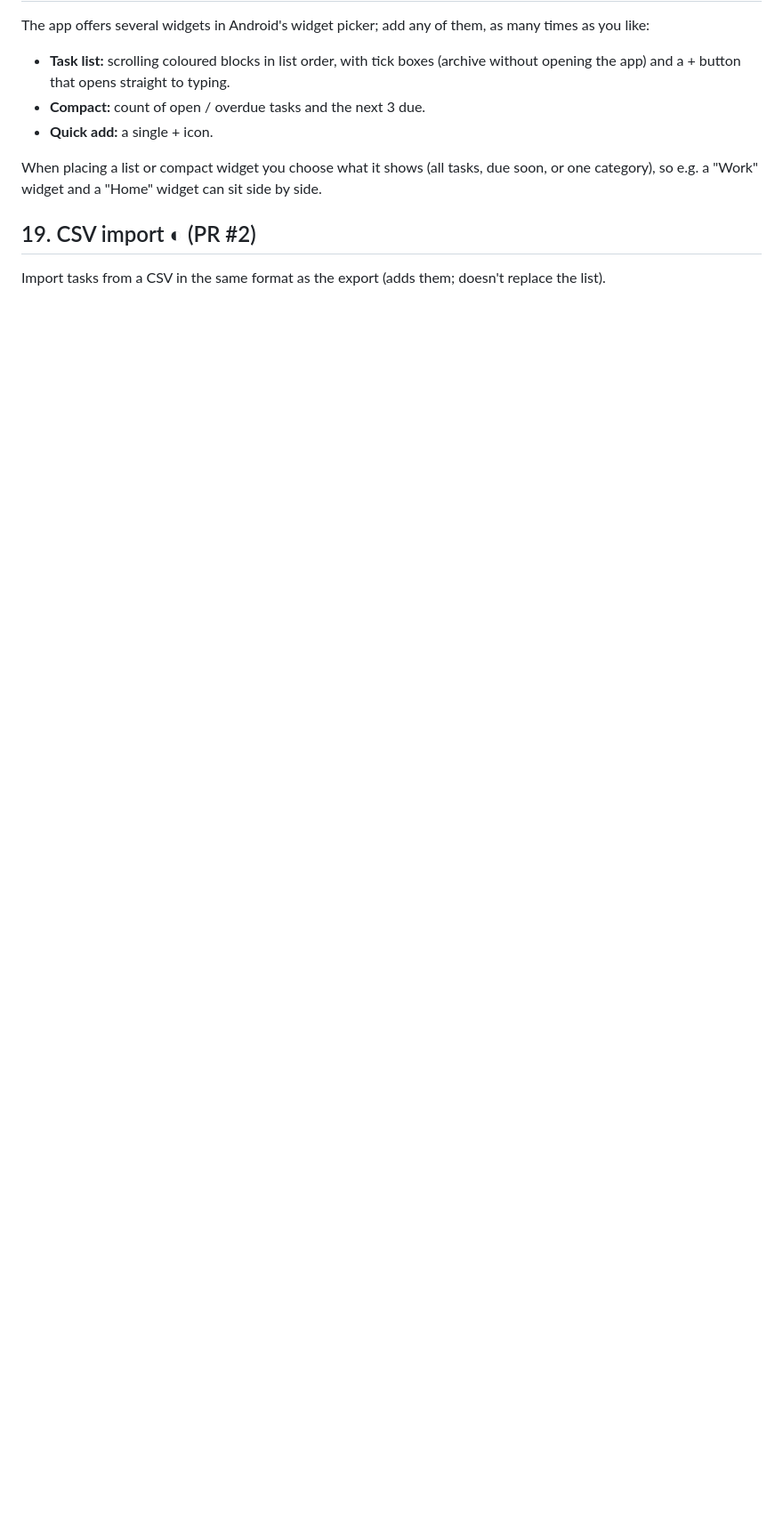
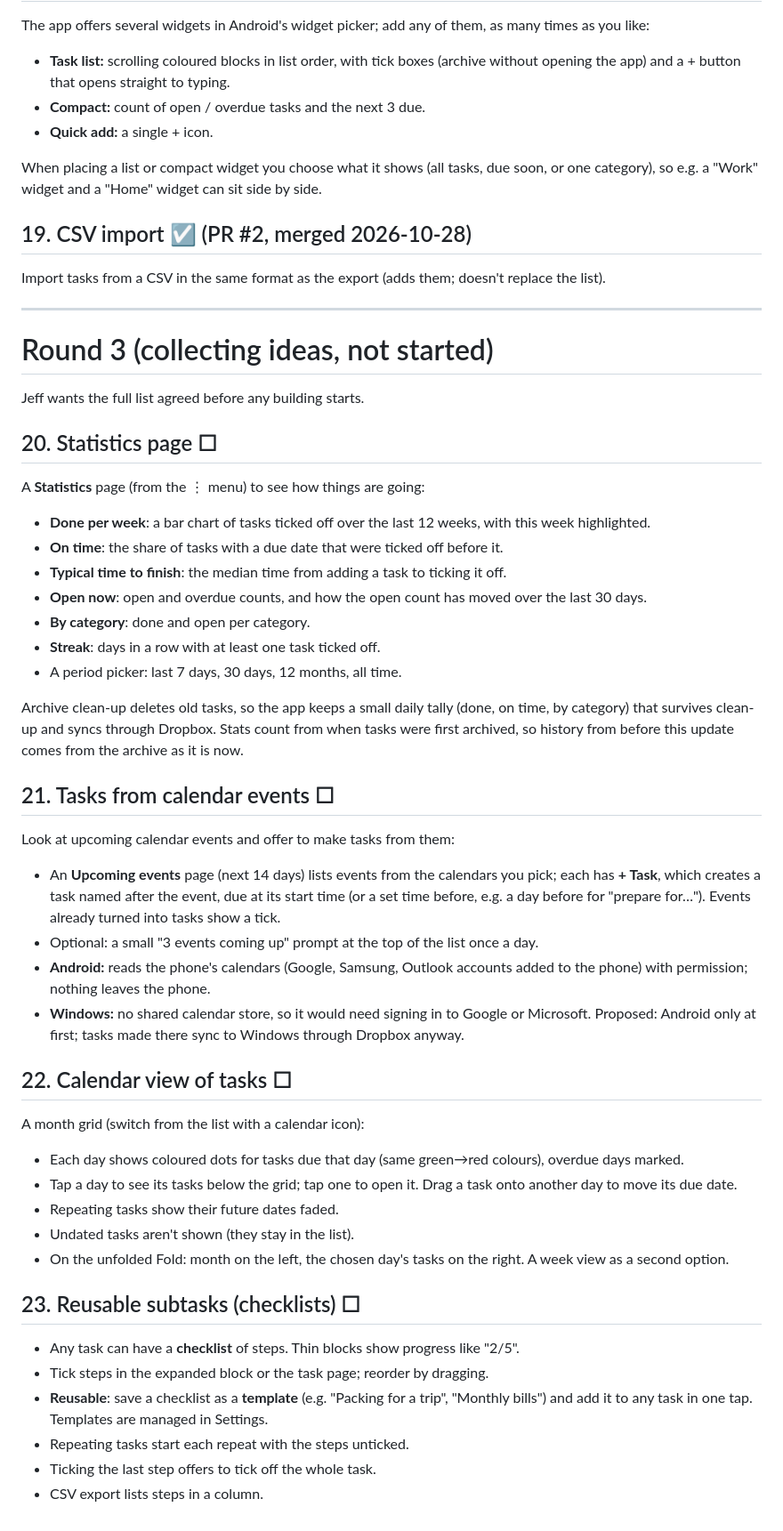
Before and after one commit to Nichevo/task-app, a Markdown page: docs/IMPROVEMENTS.md, the part around one of its changes. Shown at 89% size. GitHub-like rendering; blank space fills up the shorter version.

Commit message:
Plan round 3 and mark round 2 done
Co-Authored-By: Claude Opus 5.5 <noreply@anthropic.com>
Claude-Session: https://claude.ai/code/session_01Usg2RL4LA5U5oruxB9hNK4

```diff
--- a/docs/IMPROVEMENTS.md
+++ b/docs/IMPROVEMENTS.md
@@ -132,6 +130,61 @@ The app offers several widgets in Android's widget picker; add any of them, as m
 When placing a list or compact widget you choose what it shows (all tasks, due soon, or one category),
 so e.g. a "Work" widget and a "Home" widget can sit side by side.
 
-## 19. CSV import ◐ (PR #2)
+## 19. CSV import ☑ (PR #2, merged 2026-10-28)
 
 Import tasks from a CSV in the same format as the export (adds them; doesn't replace the list).
+
+---
+
+# Round 3 (collecting ideas, not started)
+
+Jeff wants the full list agreed before any building starts.
+
+## 20. Statistics page ☐
+
+A **Statistics** page (from the ⋮ menu) to see how things are going:
+
+- **Done per week**: a bar chart of tasks ticked off over the last 12 weeks, with this week highlighted.
+- **On time**: the share of tasks with a due date that were ticked off before it.
+- **Typical time to finish**: the median time from adding a task to ticking it off.
+- **Open now**: open and overdue counts, and how the open count has moved over the last 30 days.
+- **By category**: done and open per category.
+- **Streak**: days in a row with at least one task ticked off.
+- A period picker: last 7 days, 30 days, 12 months, all time.
+
+Archive clean-up deletes old tasks, so the app keeps a small daily tally (done, on time, by category) that
+survives clean-up and syncs through Dropbox. Stats count from when tasks were first archived, so history from
+before this update comes from the archive as it is now.
+
+## 21. Tasks from calendar events ☐
+
+Look at upcoming calendar events and offer to make tasks from them:
+
+- An **Upcoming events** page (next 14 days) lists events from the calendars you pick; each has **+ Task**,
+  which creates a task named after the event, due at its start time (or a set time before, e.g. a day before
+  for "prepare for…"). Events already turned into tasks show a tick.
+- Optional: a small "3 events coming up" prompt at the top of the list once a day.
+- **Android:** reads the phone's calendars (Google, Samsung, Outlook accounts added to the phone) with
+  permission; nothing leaves the phone.
+- **Windows:** no shared calendar store, so it would need signing in to Google or Microsoft. Proposed: Android
+  only at first; tasks made there sync to Windows through Dropbox anyway.
+
+## 22. Calendar view of tasks ☐
+
+A month grid (switch from the list with a calendar icon):
+
+- Each day shows coloured dots for tasks due that day (same green→red colours), overdue days marked.
+- Tap a day to see its tasks below the grid; tap one to open it. Drag a task onto another day to move its due date.
+- Repeating tasks show their future dates faded.
+- Undated tasks aren't shown (they stay in the list).
+- On the unfolded Fold: month on the left, the chosen day's tasks on the right. A week view as a second option.
+
+## 23. Reusable subtasks (checklists) ☐
+
+- Any task can have a **checklist** of steps. Thin blocks show progress like "2/5".
+- Tick steps in the expanded block or the task page; reorder by dragging.
+- **Reusable**: save a checklist as a **template** (e.g. "Packing for a trip", "Monthly bills") and add it to
+  any task in one tap. Templates are managed in Settings.
+- Repeating tasks start each repeat with the steps unticked.
+- Ticking the last step offers to tick off the whole task.
+- CSV export lists steps in a column.
```
Also changed, not shown: other parts of docs/IMPROVEMENTS.md (+12 -14 lines).
